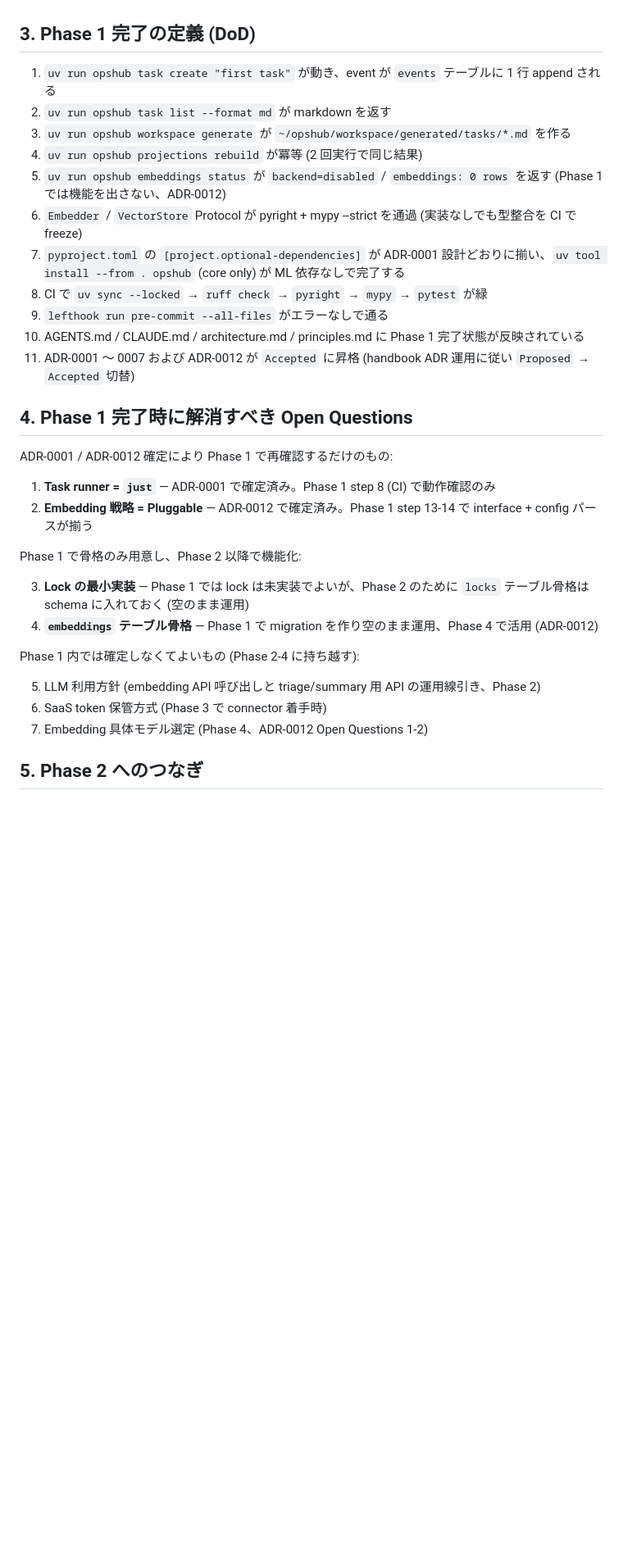
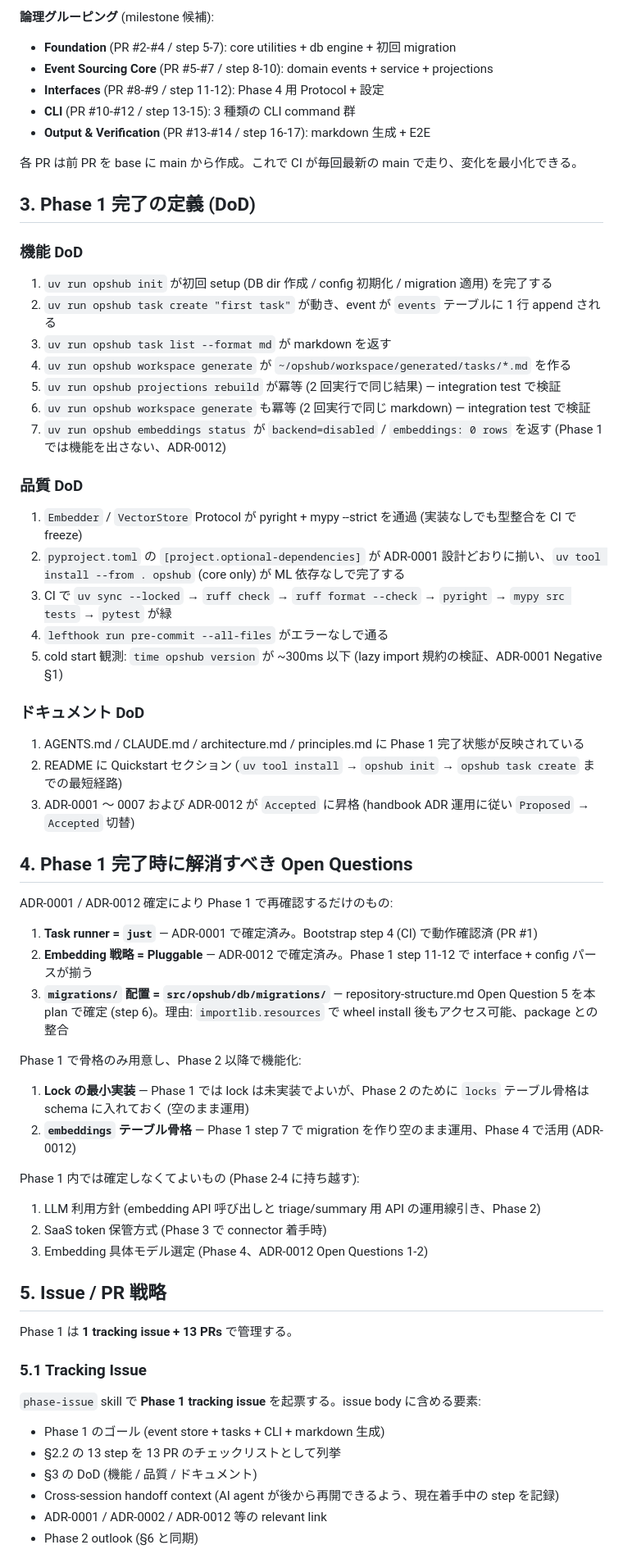
Before and after one commit to ozzy-labs/opshub, a Markdown page: docs/phase-1-plan.md, the part around one of its changes. Shown at 82% size. Rendered like a GitHub page; blank space fills up the shorter version.

```diff
--- a/docs/phase-1-plan.md
+++ b/docs/phase-1-plan.md
@@ -46,34 +54,70 @@ commit 1-8 は **scaffolding / 環境**、9-12 が **event store + tasks の本
+**論理グルーピング** (milestone 候補):
+
+- **Foundation** (PR #2-#4 / step 5-7): core utilities + db engine + 初回 migration
+- **Event Sourcing Core** (PR #5-#7 / step 8-10): domain events + service + projections
+- **Interfaces** (PR #8-#9 / step 11-12): Phase 4 用 Protocol + 設定
+- **CLI** (PR #10-#12 / step 13-15): 3 種類の CLI command 群
+- **Output & Verification** (PR #13-#14 / step 16-17): markdown 生成 + E2E
+
+各 PR は前 PR を base に main から作成。これで CI が毎回最新の main で走り、変化を最小化できる。
 
 ## 3. Phase 1 完了の定義 (DoD)
 
-1. `uv run opshub task create "first task"` が動き、event が `events` テーブルに 1 行 append される
-2. `uv run opshub task list --format md` が markdown を返す
-3. `uv run opshub workspace generate` が `~/opshub/workspace/generated/tasks/*.md` を作る
-4. `uv run opshub projections rebuild` が冪等 (2 回実行で同じ結果)
-5. `uv run opshub embeddings status` が `backend=disabled` / `embeddings: 0 rows` を返す (Phase 1 では機能を出さない、ADR-0012)
-6. `Embedder` / `VectorStore` Protocol が pyright + mypy --strict を通過 (実装なしでも型整合を CI で freeze)
-7. `pyproject.toml` の `[project.optional-dependencies]` が ADR-0001 設計どおりに揃い、`uv tool install --from . opshub` (core only) が ML 依存なしで完了する
-8. CI で `uv sync --locked` → `ruff check` → `pyright` → `mypy` → `pytest` が緑
-9. `lefthook run pre-commit --all-files` がエラーなしで通る
-10. AGENTS.md / CLAUDE.md / architecture.md / principles.md に Phase 1 完了状態が反映されている
-11. ADR-0001 〜 0007 および ADR-0012 が `Accepted` に昇格 (handbook ADR 運用に従い `Proposed` → `Accepted` 切替)
+### 機能 DoD
+
+1. `uv run opshub init` が初回 setup (DB dir 作成 / config 初期化 / migration 適用) を完了する
+2. `uv run opshub task create "first task"` が動き、event が `events` テーブルに 1 行 append される
+3. `uv run opshub task list --format md` が markdown を返す
+4. `uv run opshub workspace generate` が `~/opshub/workspace/generated/tasks/*.md` を作る
+5. `uv run opshub projections rebuild` が冪等 (2 回実行で同じ結果) — integration test で検証
+6. `uv run opshub workspace generate` も冪等 (2 回実行で同じ markdown) — integration test で検証
+7. `uv run opshub embeddings status` が `backend=disabled` / `embeddings: 0 rows` を返す (Phase 1 では機能を出さない、ADR-0012)
+
+### 品質 DoD
+
+1. `Embedder` / `VectorStore` Protocol が pyright + mypy --strict を通過 (実装なしでも型整合を CI で freeze)
+2. `pyproject.toml` の `[project.optional-dependencies]` が ADR-0001 設計どおりに揃い、`uv tool install --from . opshub` (core only) が ML 依存なしで完了する
+3. CI で `uv sync --locked` → `ruff check` → `ruff format --check` → `pyright` → `mypy src tests` → `pytest` が緑
+4. `lefthook run pre-commit --all-files` がエラーなしで通る
+5. cold start 観測: `time opshub version` が ~300ms 以下 (lazy import 規約の検証、ADR-0001 Negative §1)
+
+### ドキュメント DoD
+
+1. AGENTS.md / CLAUDE.md / architecture.md / principles.md に Phase 1 完了状態が反映されている
+2. README に Quickstart セクション (`uv tool install` → `opshub init` → `opshub task create` までの最短経路)
+3. ADR-0001 〜 0007 および ADR-0012 が `Accepted` に昇格 (handbook ADR 運用に従い `Proposed` → `Accepted` 切替)
 
 ## 4. Phase 1 完了時に解消すべき Open Questions
 
 ADR-0001 / ADR-0012 確定により Phase 1 で再確認するだけのもの:
 
-1. **Task runner = `just`** — ADR-0001 で確定済み。Phase 1 step 8 (CI) で動作確認のみ
-2. **Embedding 戦略 = Pluggable** — ADR-0012 で確定済み。Phase 1 step 13-14 で interface + config パースが揃う
+1. **Task runner = `just`** — ADR-0001 で確定済み。Bootstrap step 4 (CI) で動作確認済 (PR #1)
+2. **Embedding 戦略 = Pluggable** — ADR-0012 で確定済み。Phase 1 step 11-12 で interface + config パースが揃う
+3. **`migrations/` 配置 = `src/opshub/db/migrations/`** — repository-structure.md Open Question 5 を本 plan で確定 (step 6)。理由: `importlib.resources` で wheel install 後もアクセス可能、package との整合
 
 Phase 1 で骨格のみ用意し、Phase 2 以降で機能化:
 
-3. **Lock の最小実装** — Phase 1 では lock は未実装でよいが、Phase 2 のために `locks` テーブル骨格は schema に入れておく (空のまま運用)
-4. **`embeddings` テーブル骨格** — Phase 1 で migration を作り空のまま運用、Phase 4 で活用 (ADR-0012)
+1. **Lock の最小実装** — Phase 1 では lock は未実装でよいが、Phase 2 のために `locks` テーブル骨格は schema に入れておく (空のまま運用)
+2. **`embeddings` テーブル骨格** — Phase 1 step 7 で migration を作り空のまま運用、Phase 4 で活用 (ADR-0012)
 
 Phase 1 内では確定しなくてよいもの (Phase 2-4 に持ち越す):
 
-5. LLM 利用方針 (embedding API 呼び出しと triage/summary 用 API の運用線引き、Phase 2)
-6. SaaS token 保管方式 (Phase 3 で connector 着手時)
-7. Embedding 具体モデル選定 (Phase 4、ADR-0012 Open Questions 1-2)
+1. LLM 利用方針 (embedding API 呼び出しと triage/summary 用 API の運用線引き、Phase 2)
+2. SaaS token 保管方式 (Phase 3 で connector 着手時)
+3. Embedding 具体モデル選定 (Phase 4、ADR-0012 Open Questions 1-2)
 
-## 5. Phase 2 へのつなぎ
+## 5. Issue / PR 戦略
+
+Phase 1 は **1 tracking issue + 13 PRs** で管理する。
+
+### 5.1 Tracking Issue
+
+`phase-issue` skill で **Phase 1 tracking issue** を起票する。issue body に含める要素:
+
+- Phase 1 のゴール (event store + tasks + CLI + markdown 生成)
+- §2.2 の 13 step を 13 PR のチェックリストとして列挙
+- §3 の DoD (機能 / 品質 / ドキュメント)
+- Cross-session handoff context (AI agent が後から再開できるよう、現在着手中の step を記録)
+- ADR-0001 / ADR-0002 / ADR-0012 等の relevant link
+- Phase 2 outlook (§6 と同期)
+
```
Also changed, not shown: other parts of docs/phase-1-plan.md (+57 -24 lines).
